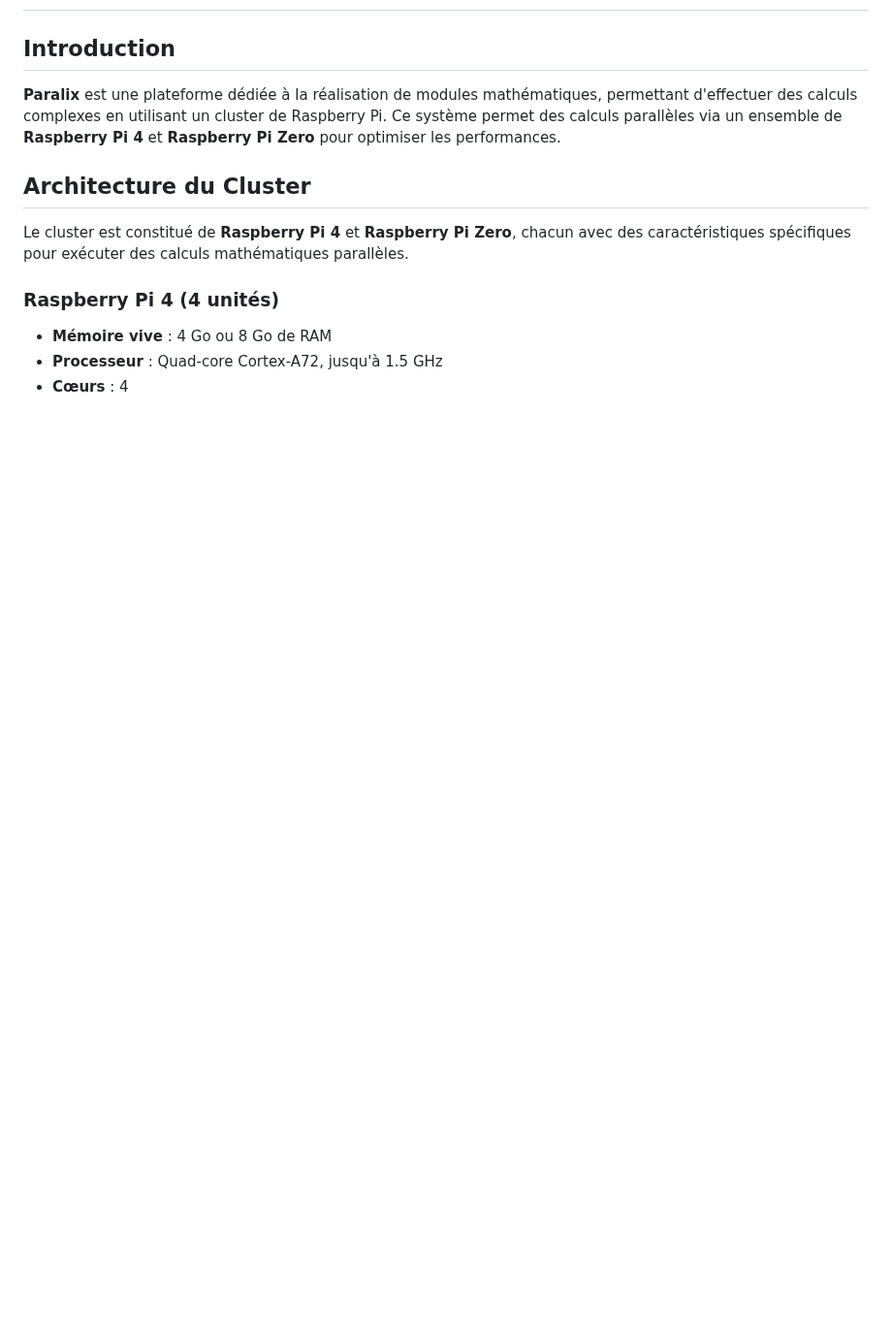
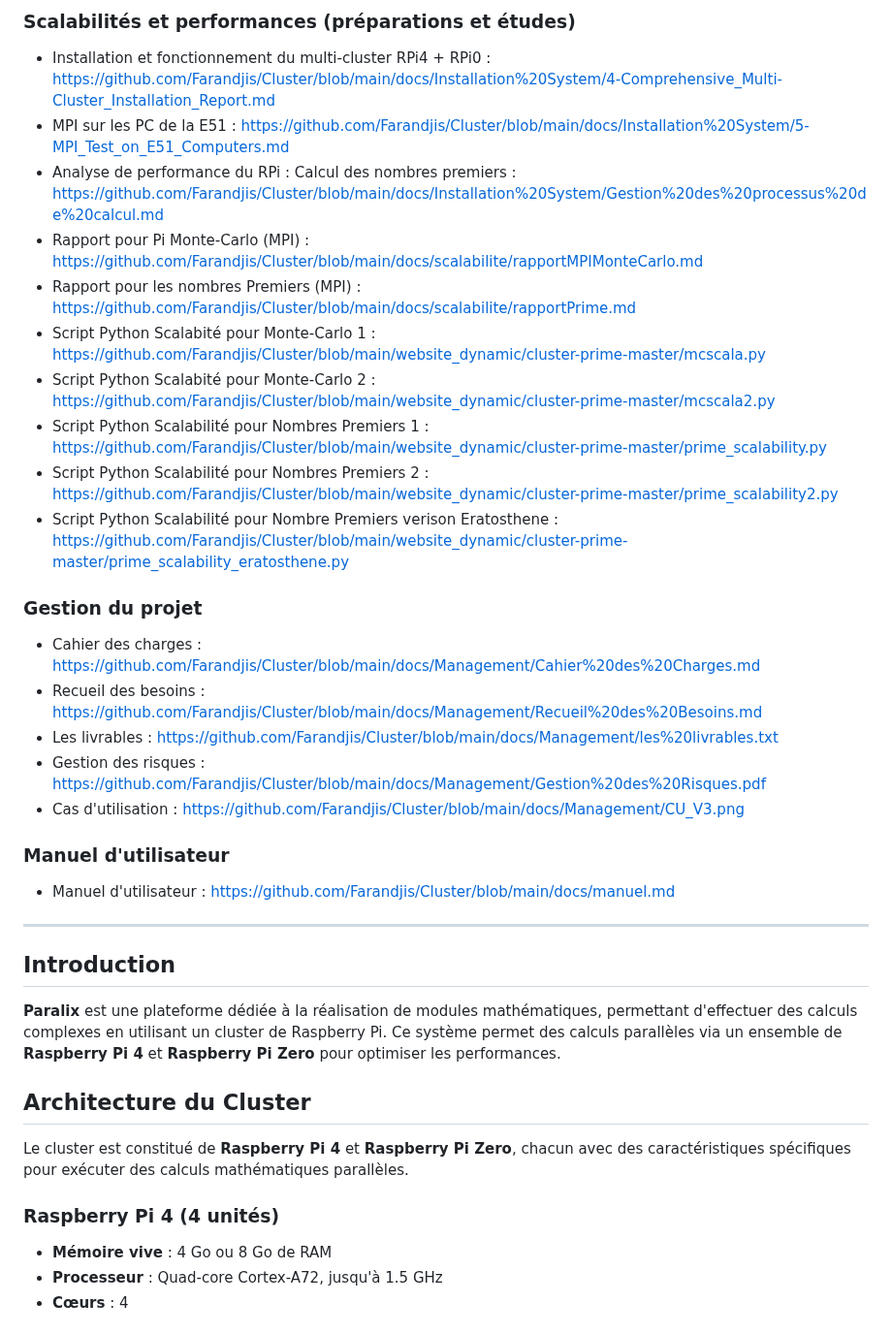
Before and after one commit to Farandjis/Cluster, a Markdown page: README.md, the part around one of its changes. Shown at 97% size. GitHub-like rendering; blank space fills up the shorter version.

Commit message:
feat (readme) : ajout des liens vers les différents fichiers (manque docker)

```diff
--- a/README.md
+++ b/README.md
@@ -4,3 +39,30 @@ Matthieu FARANDJIS, Tom BOGAERT, Florent VASSEUR--BERLIOUX, William HERUBEL, Bap
+### Scalabilités et performances (préparations et études)
+- Installation et fonctionnement du multi-cluster RPi4 + RPi0 : https://github.com/Farandjis/Cluster/blob/main/docs/Installation%20System/4-Comprehensive_Multi-Cluster_Installation_Report.md
+- MPI sur les PC de la E51 : https://github.com/Farandjis/Cluster/blob/main/docs/Installation%20System/5-MPI_Test_on_E51_Computers.md
+- Analyse de performance du RPi : Calcul des nombres premiers : https://github.com/Farandjis/Cluster/blob/main/docs/Installation%20System/Gestion%20des%20processus%20de%20calcul.md
+- Rapport pour Pi Monte-Carlo (MPI) : https://github.com/Farandjis/Cluster/blob/main/docs/scalabilite/rapportMPIMonteCarlo.md
+- Rapport pour les nombres Premiers (MPI) : https://github.com/Farandjis/Cluster/blob/main/docs/scalabilite/rapportPrime.md
+- Script Python Scalabité pour Monte-Carlo 1 : https://github.com/Farandjis/Cluster/blob/main/website_dynamic/cluster-prime-master/mcscala.py
+- Script Python Scalabité pour Monte-Carlo 2 : https://github.com/Farandjis/Cluster/blob/main/website_dynamic/cluster-prime-master/mcscala2.py
+- Script Python Scalabilité pour Nombres Premiers 1 : https://github.com/Farandjis/Cluster/blob/main/website_dynamic/cluster-prime-master/prime_scalability.py
+- Script Python Scalabilité pour Nombres Premiers 2 : https://github.com/Farandjis/Cluster/blob/main/website_dynamic/cluster-prime-master/prime_scalability2.py
+- Script Python Scalabilité pour Nombre Premiers verison Eratosthene : https://github.com/Farandjis/Cluster/blob/main/website_dynamic/cluster-prime-master/prime_scalability_eratosthene.py
+
+### Gestion du projet
+- Cahier des charges : https://github.com/Farandjis/Cluster/blob/main/docs/Management/Cahier%20des%20Charges.md
+- Recueil des besoins : https://github.com/Farandjis/Cluster/blob/main/docs/Management/Recueil%20des%20Besoins.md
+- Les livrables : https://github.com/Farandjis/Cluster/blob/main/docs/Management/les%20livrables.txt
+- Gestion des risques : https://github.com/Farandjis/Cluster/blob/main/docs/Management/Gestion%20des%20Risques.pdf
+- Cas d'utilisation : https://github.com/Farandjis/Cluster/blob/main/docs/Management/CU_V3.png
+
+
+### Manuel d'utilisateur
+- Manuel d'utilisateur : https://github.com/Farandjis/Cluster/blob/main/docs/manuel.md
+
+
+
+
+---------------------------
 
 ## Introduction
 
```
Also changed, not shown: other parts of README.md (+35 -0 lines).
